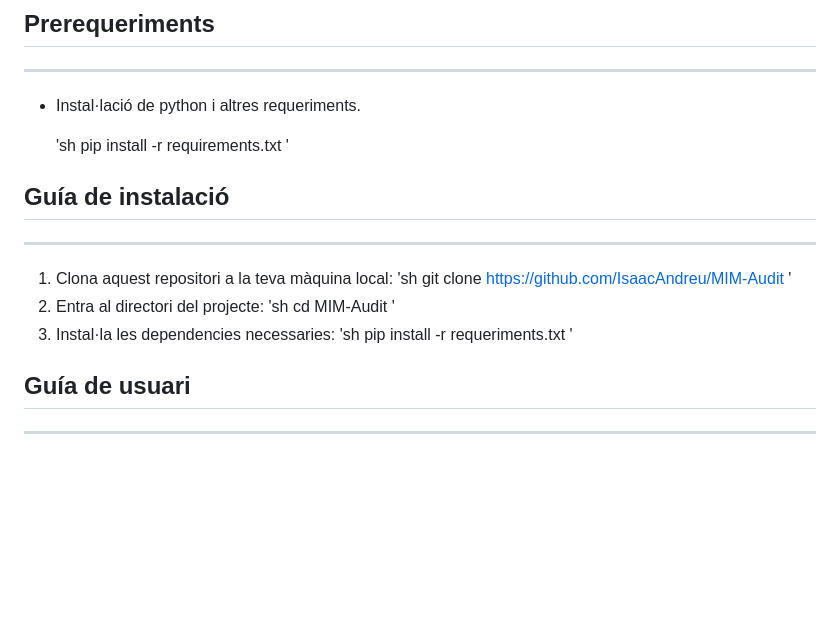
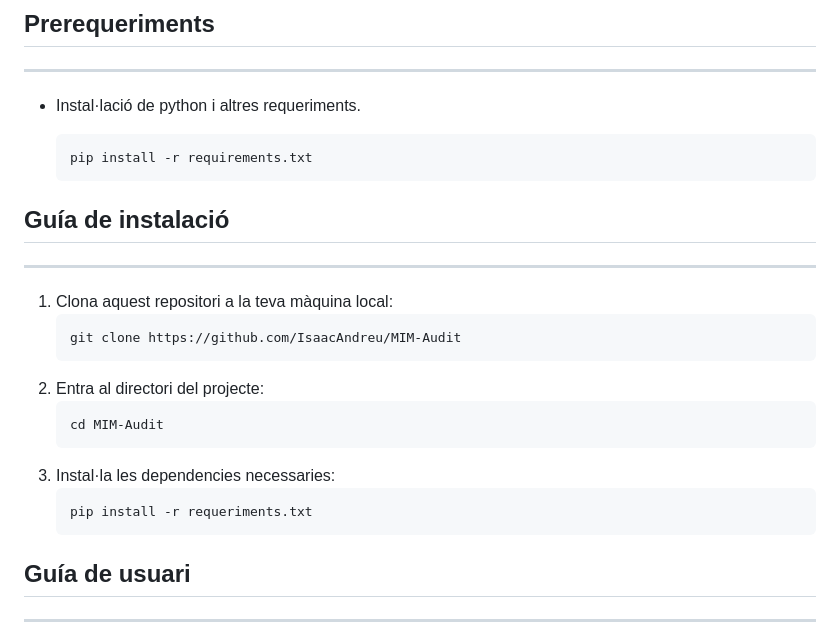
Before and after one commit to IsaacAndreu/MIM-Audit, a Markdown page: README.md, the part around one of its changes. Drawn GitHub-style; blank space fills up the shorter version.

````diff
--- a/README.md
+++ b/README.md
@@ -46,24 +46,24 @@ Funcionalitats principals
 ---
 * Instal·lació de python i altres requeriments.
 
-    'sh
+    ```
     pip install -r requirements.txt
-    '
+    ```
 
 ## Guía de instalació
 ---
 1. Clona aquest repositori a la teva màquina local:
-    'sh
+    ```
     git clone https://github.com/IsaacAndreu/MIM-Audit
-    '
+    ```
 2. Entra al directori del projecte:
-    'sh
+    ```
     cd MIM-Audit
-    '
+    ```
 3. Instal·la les dependencies necessaries:
-    'sh
+    ```
     pip install -r requeriments.txt
-    '
+    ```
 
 ## Guía de usuari
 ---
````
Also changed, not shown: other parts of README.md (+4 -4 lines).
